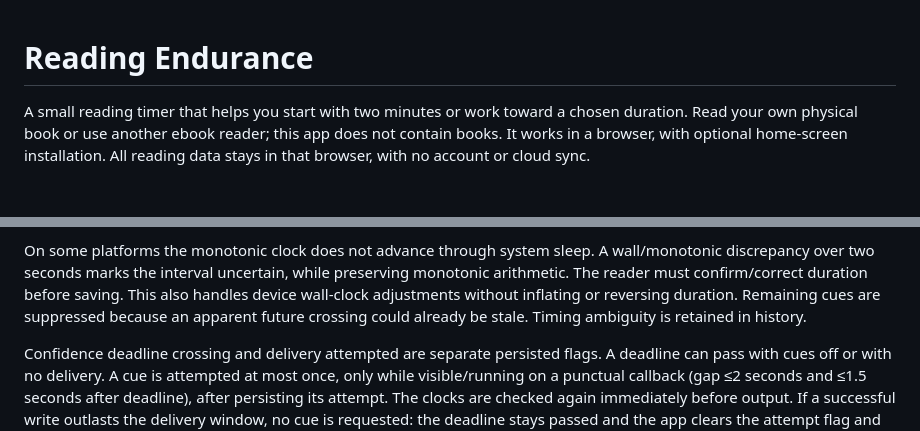
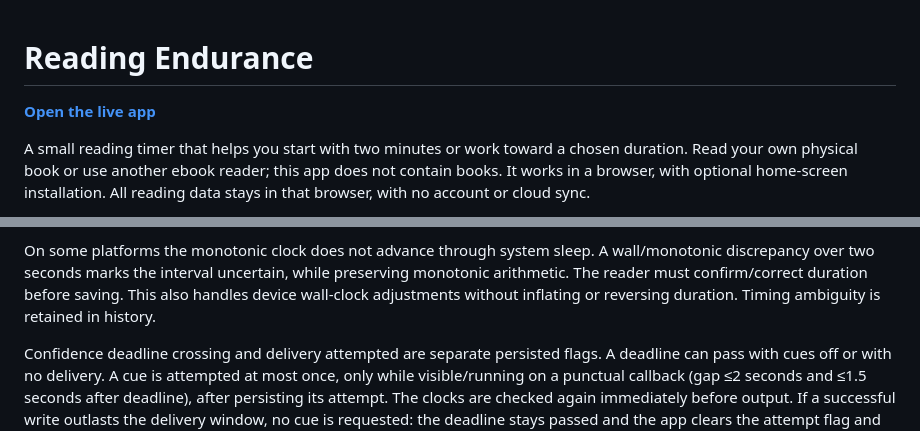
Before and after one commit to patrickjohnson3/reading-endurance, a Markdown page: README.md, 2 parts joined by grey strips. GitHub-like rendering; blank space fills up the shorter version.

Commit message:
Add live app link to README

```diff
--- a/README.md
+++ b/README.md
@@ -1,4 +1,6 @@
 # Reading Endurance
+
+**[Open the live app](https://patrickjohnson3.github.io/reading-endurance/)**
 
 A small reading timer that helps you start with two minutes or work toward a
 chosen duration. Read your own physical book or use another ebook reader; this
@@ -386,8 +388,7 @@ On some platforms the monotonic clock does not advance through system sleep. A
 wall/monotonic discrepancy over two seconds marks the interval uncertain, while
 preserving monotonic arithmetic. The reader must confirm/correct duration before
 saving. This also handles device wall-clock adjustments without inflating or
-reversing duration. Remaining cues are suppressed because an apparent future
-crossing could already be stale. Timing ambiguity is retained in history.
+reversing duration. Timing ambiguity is retained in history.
 
 Confidence deadline crossing and delivery attempted are separate persisted flags.
 A deadline can pass with cues off or with no delivery. A cue is attempted at most
```
